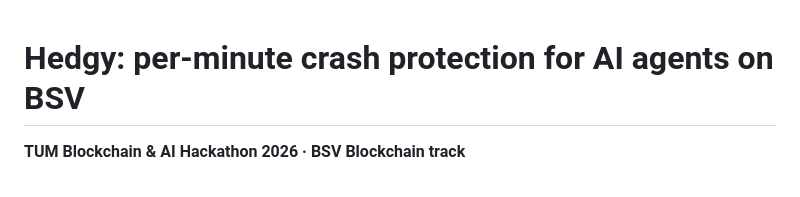
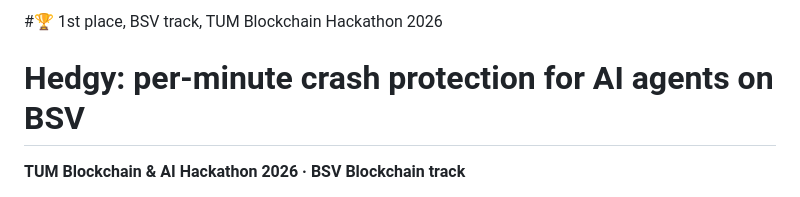
Before and after one commit to tk7011/Dar-el-eeers-project, a Markdown page: README.md, the part around the change. Rendered like a GitHub page.

Commit message:
Add hackathon achievement to README

```diff
--- a/README.md
+++ b/README.md
@@ -1,3 +1,5 @@
+#🏆 1st place, BSV track, TUM Blockchain Hackathon 2026
+
 # Hedgy: per-minute crash protection for AI agents on BSV
 
 **TUM Blockchain & AI Hackathon 2026 · BSV Blockchain track**
```
